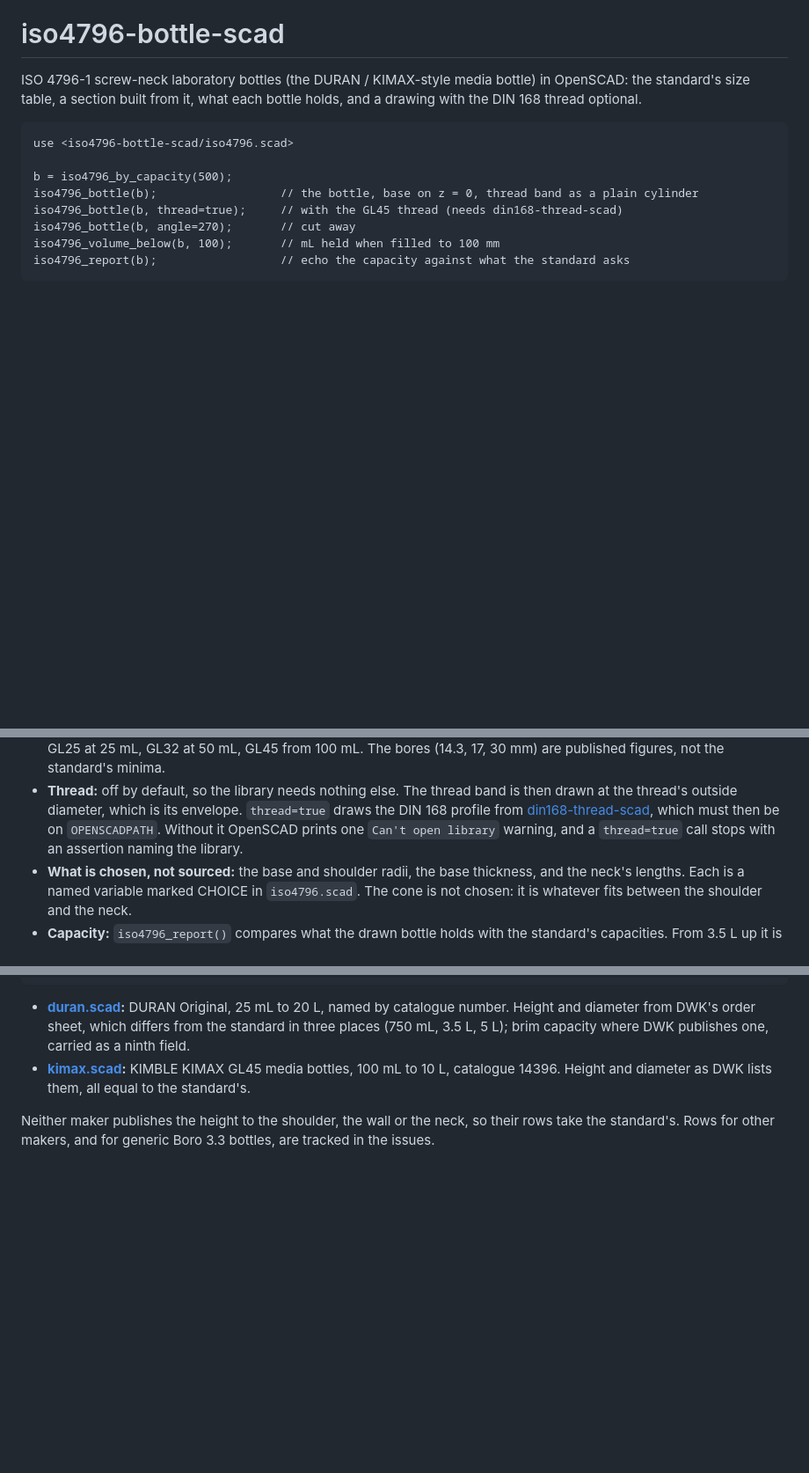
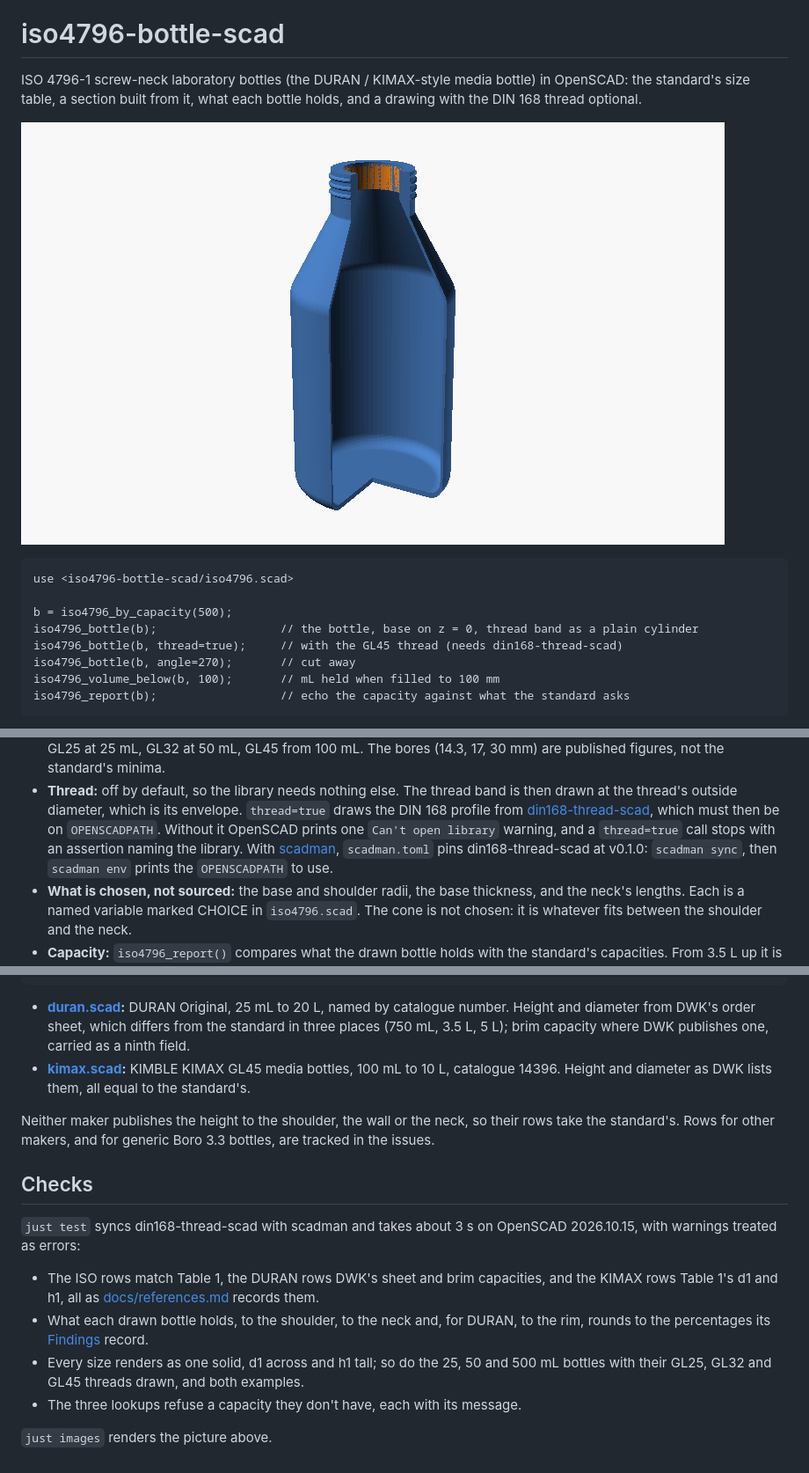
Before and after one commit to CameronBrooks11/iso4796-bottle-scad, a Markdown page: README.md, 3 parts joined by grey strips. Shown at 88% size. Rendered like a GitHub page; pictures changed too: docs/img/500ml-section.png (added); blank space fills up the shorter version.

````diff
--- a/README.md
+++ b/README.md
@@ -3,6 +3,8 @@
 ISO 4796-1 screw-neck laboratory bottles (the DURAN / KIMAX-style media bottle) in OpenSCAD: the
 standard's size table, a section built from it, what each bottle holds, and a drawing with the
 DIN 168 thread optional.
+
+![A 500 mL bottle cut away to show its section, with its GL45 thread drawn](docs/img/500ml-section.png)
 
 ```openscad
 use <iso4796-bottle-scad/iso4796.scad>
@@ -25,7 +27,9 @@ iso4796_report(b);                  // echo the capacity against what the standa
   the thread's outside diameter, which is its envelope. `thread=true` draws the DIN 168 profile from
   [din168-thread-scad](https://github.com/CameronBrooks11/din168-thread-scad), which must then be on
   `OPENSCADPATH`. Without it OpenSCAD prints one `Can't open library` warning, and a `thread=true`
-  call stops with an assertion naming the library.
+  call stops with an assertion naming the library. With [scadman](https://github.com/CameronBrooks11/scadman),
+  `scadman.toml` pins din168-thread-scad at v0.1.0: `scadman sync`, then `scadman env` prints the
+  `OPENSCADPATH` to use.
 - **What is chosen, not sourced:** the base and shoulder radii, the base thickness, and the neck's
   lengths. Each is a named variable marked CHOICE in `iso4796.scad`. The cone is not chosen: it is
   whatever fits between the shoulder and the neck.
@@ -85,3 +90,18 @@ iso4796_bottle(kimax_by_capacity(500));    // KIMAX 14396-500
 
 Neither maker publishes the height to the shoulder, the wall or the neck, so their rows take the
 standard's. Rows for other makers, and for generic Boro 3.3 bottles, are tracked in the issues.
+
+## Checks
+
+`just test` syncs din168-thread-scad with scadman and takes about 3 s on OpenSCAD 2026.10.15, with
+warnings treated as errors:
+
+- The ISO rows match Table 1, the DURAN rows DWK's sheet and brim capacities, and the KIMAX rows
+  Table 1's d1 and h1, all as [docs/references.md](docs/references.md) records them.
+- What each drawn bottle holds, to the shoulder, to the neck and, for DURAN, to the rim, rounds to
+  the percentages its [Findings](docs/references.md#findings) record.
+- Every size renders as one solid, d1 across and h1 tall; so do the 25, 50 and 500 mL bottles with
+  their GL25, GL32 and GL45 threads drawn, and both examples.
+- The three lookups refuse a capacity they don't have, each with its message.
+
+`just images` renders the picture above.
````
Also changed, not shown: other parts of README.md (+2 -1 lines), 5 other files.
